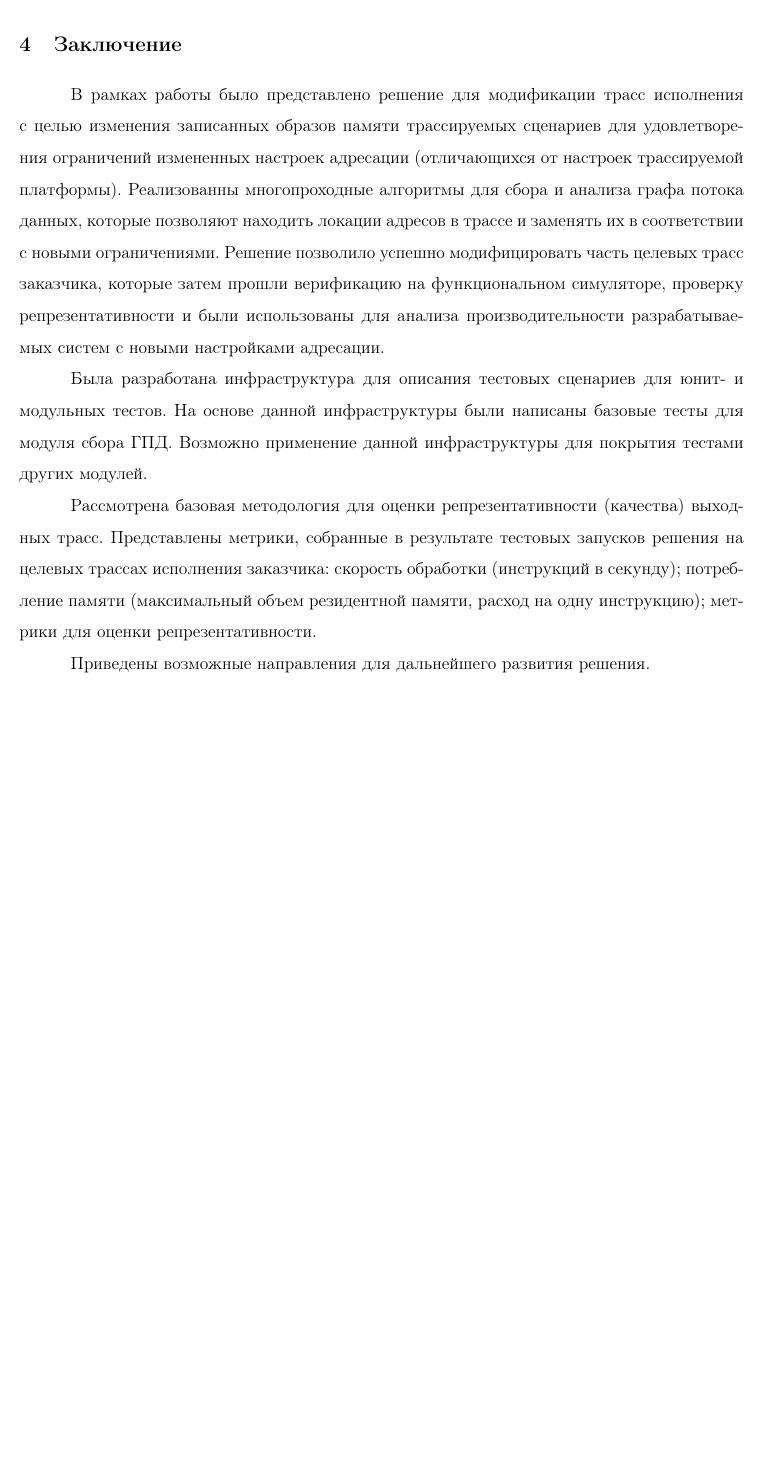
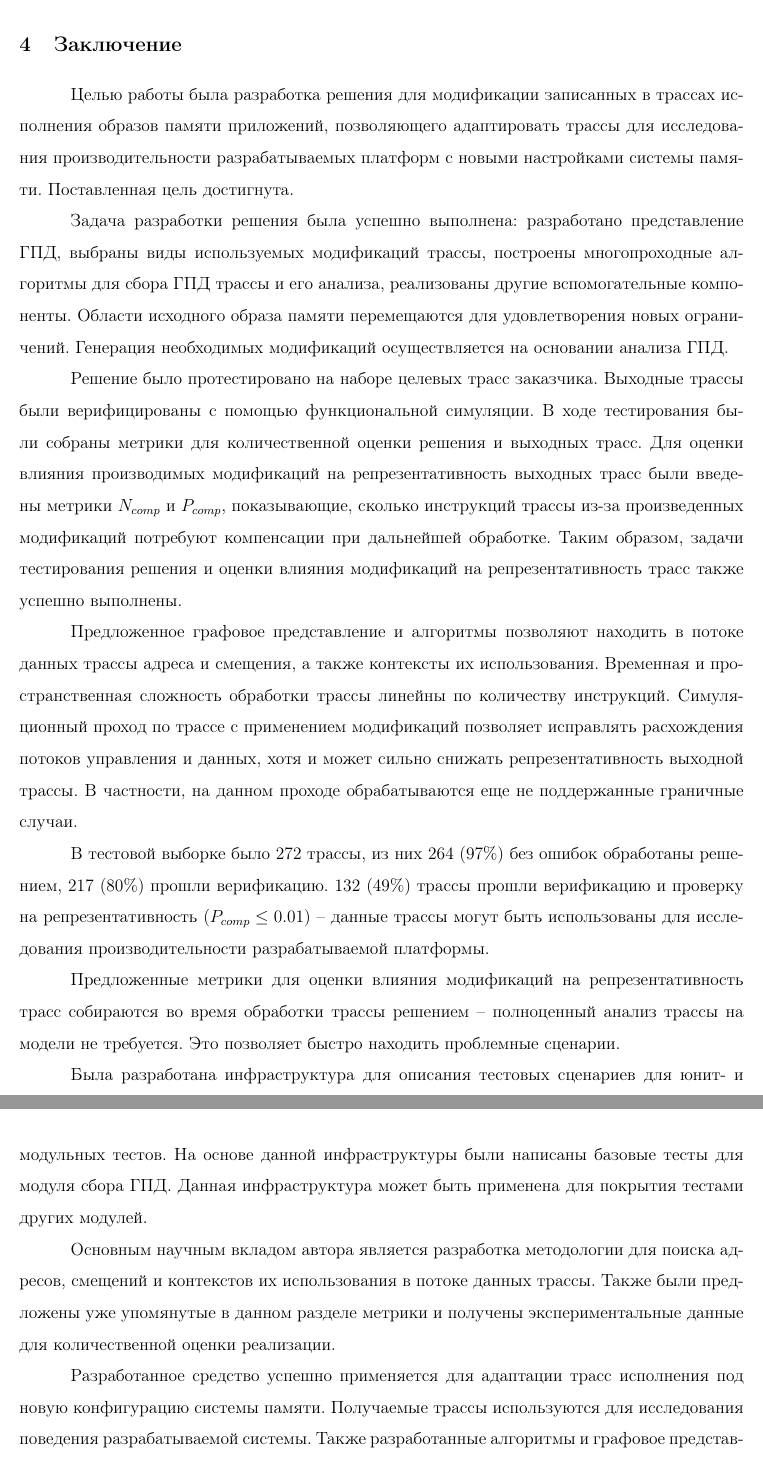
Before and after one commit to VasiliyMatr/masters_diploma, a LaTeX document (0__main.tex, which reads 6__conclusion.tex): part of page 42 of 47 before the commit and two parts of pages 42 and 43 of 48 after it, the two joined at a grey line, cut so that both start at the same text, the shorter picture padded with empty space. Compiled offline with pdfLaTeX.

Commit message:
Rework conclusion

```diff
--- a/6__conclusion.tex
+++ b/6__conclusion.tex
@@ -1,11 +1,23 @@
 \section{Заключение}
 
-В рамках работы было представлено решение для модификации трасс исполнения с целью изменения записанных образов памяти трассируемых сценариев для удовлетворения ограничений измененных настроек адресации (отличающихся от настроек трассируемой платформы). Реализованны многопроходные алгоритмы для сбора и анализа графа потока данных, которые позволяют находить локации адресов в трассе и заменять их в соответствии с новыми ограничениями. Решение позволило успешно модифицировать часть целевых трасс заказчика, которые затем прошли верификацию на функциональном симуляторе, проверку репрезентативности и были использованы для анализа производительности разрабатываемых систем с новыми настройками адресации.
+Целью работы была разработка решения для модификации записанных в трассах исполнения образов памяти приложений, позволяющего адаптировать трассы для исследования производительности разрабатываемых платформ с новыми настройками системы памяти. Поставленная цель достигнута.
 
-Была разработана инфраструктура для описания тестовых сценариев для юнит- и модульных тестов. На основе данной инфраструктуры были написаны базовые тесты для модуля сбора ГПД. Возможно применение данной инфраструктуры для покрытия тестами других модулей.
+Задача разработки решения была успешно выполнена: разработано представление ГПД, выбраны виды используемых модификаций трассы, построены многопроходные алгоритмы для сбора ГПД трассы и его анализа, реализованы другие вспомогательные компоненты. Области исходного образа памяти перемещаются для удовлетворения новых ограничений. Генерация необходимых модификаций осуществляется на основании анализа ГПД.
 
-Рассмотрена базовая методология для оценки репрезентативности (качества) выходных трасс. Представлены метрики, собранные в результате тестовых запусков решения на целевых трассах исполнения заказчика: скорость обработки (инструкций в секунду); потребление памяти (максимальный объем резидентной памяти, расход на одну инструкцию); метрики для оценки репрезентативности.
+Решение было протестировано на наборе целевых трасс заказчика. Выходные трассы были верифицированы с помощью функциональной симуляции. В ходе тестирования были собраны метрики для количественной оценки решения и выходных трасс. Для оценки влияния производимых модификаций на репрезентативность выходных трасс были введены метрики $N_{comp}$ и $P_{comp}$, показывающие, сколько инструкций трассы из-за произведенных модификаций потребуют компенсации при дальнейшей обработке. Таким образом, задачи тестирования решения и оценки влияния модификаций на репрезентативность трасс также успешно выполнены.
 
-Приведены возможные направления для дальнейшего развития решения.
+Предложенное графовое представление и алгоритмы позволяют находить в потоке данных трассы адреса и смещения, а также контексты их использования. Временная и пространственная сложность обработки трассы линейны по количеству инструкций. Симуляционный проход по трассе с применением модификаций позволяет исправлять расхождения потоков управления и данных, хотя и может сильно снижать репрезентативность выходной трассы. В частности, на данном проходе обрабатываются еще не поддержанные граничные случаи.
+
+В тестовой выборке было 272 трассы, из них 264 (97\%) без ошибок обработаны решением, 217 (80\%) прошли верификацию. 132 (49\%) трассы прошли верификацию и проверку на репрезентативность ($P_{comp} \leq 0.01$) -- данные трассы могут быть использованы для исследования производительности разрабатываемой платформы.
+
+Предложенные метрики для оценки влияния модификаций на репрезентативность трасс собираются во время обработки трассы решением -- полноценный анализ трассы на модели не требуется. Это позволяет быстро находить проблемные сценарии.
+
+Была разработана инфраструктура для описания тестовых сценариев для юнит- и модульных тестов. На основе данной инфраструктуры были написаны базовые тесты для модуля сбора ГПД. Данная инфраструктура может быть применена для покрытия тестами других модулей.
+
+Основным научным вкладом автора является разработка методологии для поиска адресов, смещений и контекстов их использования в потоке данных трассы. Также были предложены уже упомянутые в данном разделе метрики и получены экспериментальные данные для количественной оценки реализации.
+
+Разработанное средство успешно применяется для адаптации трасс исполнения под новую конфигурацию системы памяти. Получаемые трассы используются для исследования поведения разрабатываемой системы. Также разработанные алгоритмы и графовое представление могут быть использованы для решения других задач, связанных с поиском адресов в трассах. Например, для модификации адресов, защищенных аппаратными механизмами контроля целостности (см. раздел \ref{sec:application_crypto}).
+
+К основным ограничениям решения относятся высокое потребление памяти (линейно по количеству инструкций), неполная поддержка граничных случаев и связанная с этим низкая репрезентативность выходных трасс на ряде сценариев. Возможные способы решения этих проблем описаны в разделе \ref{sec:future_work}.
 
 \clearpage
```
Also changed, not shown: 5_8_solution_evaluation.tex (+1 -1 lines), 5_9_future_work.tex (+2 -2 lines), 2 other files.
